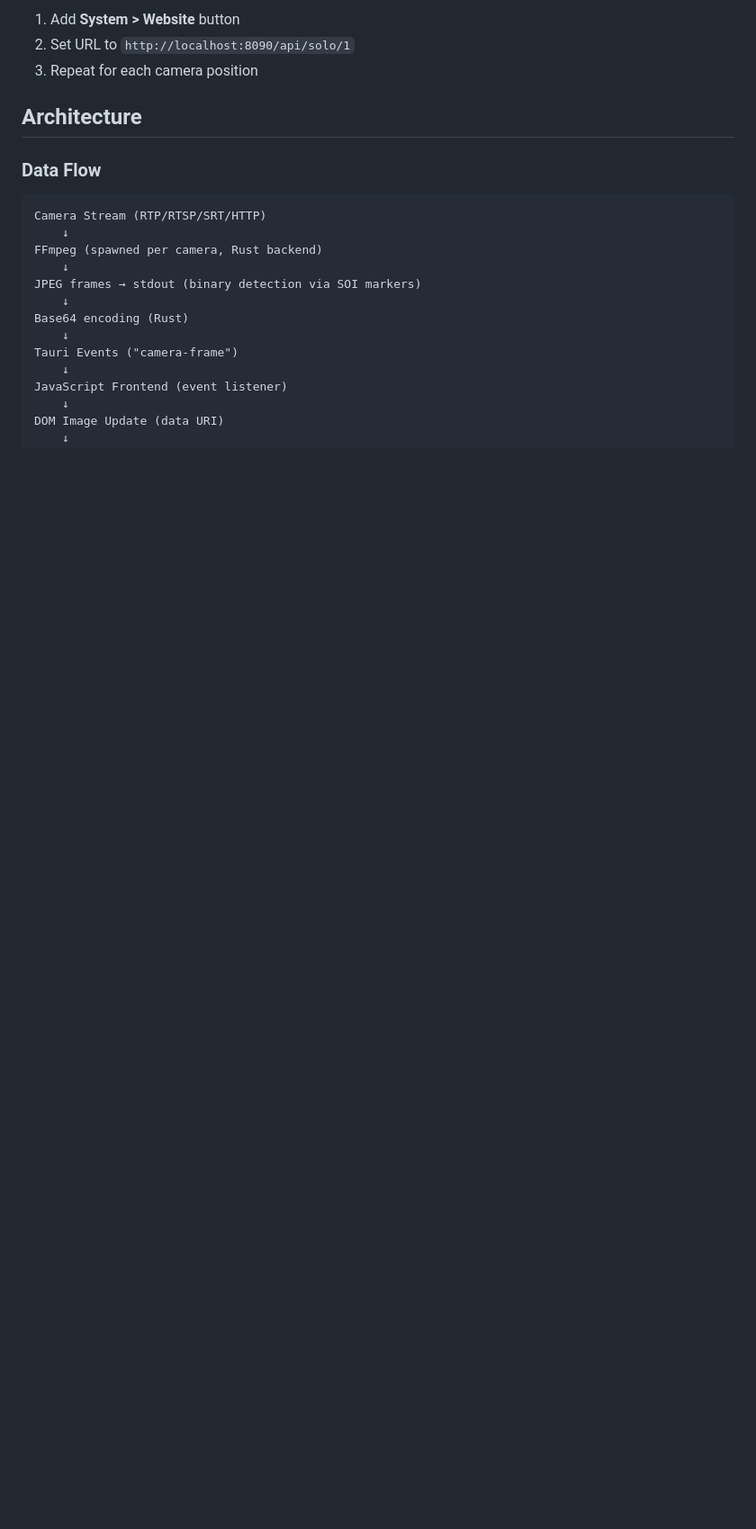
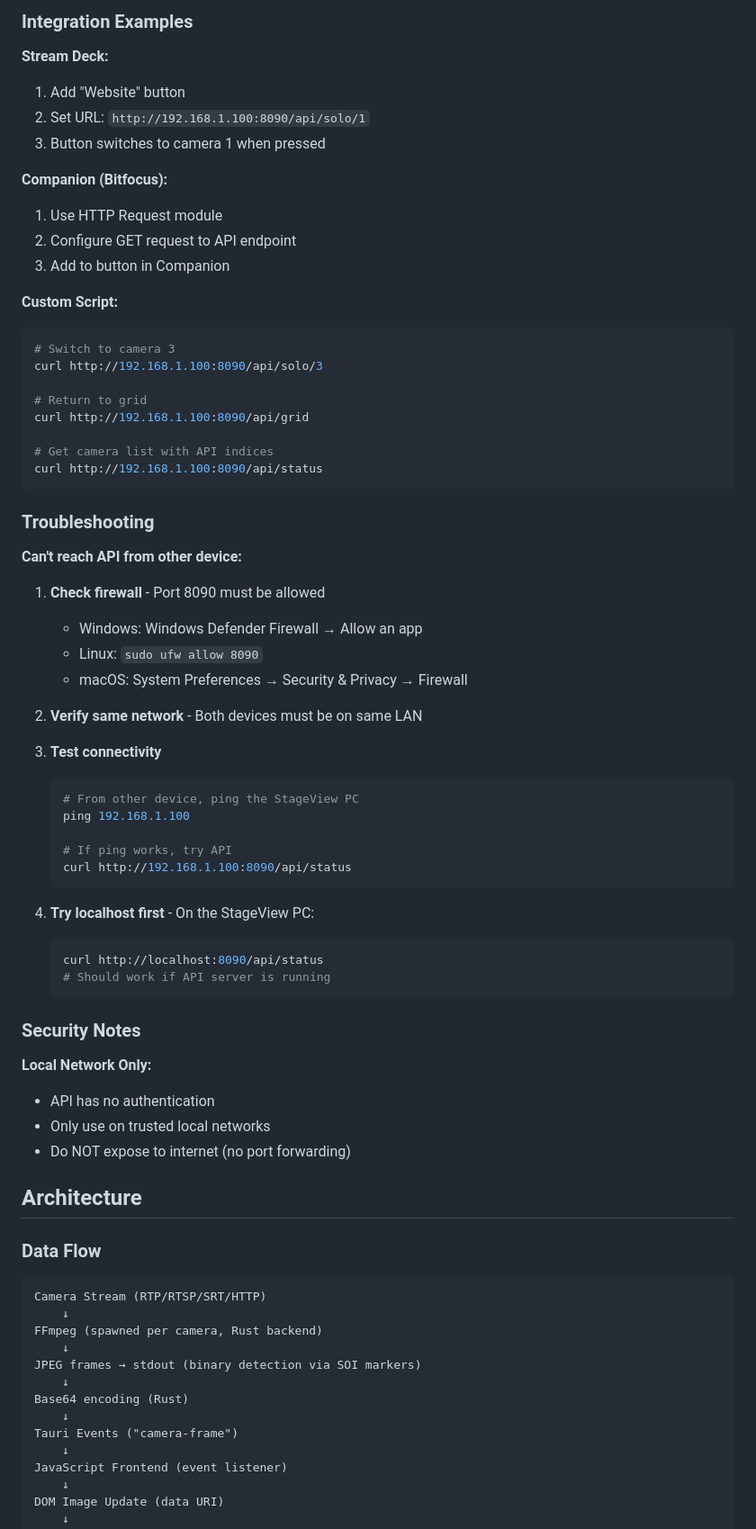
Before and after one commit to keithhegstad/StageView, a Markdown page: README.md, the part around one of its changes. Shown at 90% size. Rendered like a GitHub page; blank space fills up the shorter version.

````diff
--- a/README.md
+++ b/README.md
@@ -213,7 +250,60 @@ GET /api/status
 
-1. Add **System > Website** button
-2. Set URL to `http://localhost:8090/api/solo/1`
-3. Repeat for each camera position
+### Integration Examples
+
+**Stream Deck:**
+1. Add "Website" button
+2. Set URL: `http://192.168.1.100:8090/api/solo/1`
+3. Button switches to camera 1 when pressed
+
+**Companion (Bitfocus):**
+1. Use HTTP Request module
+2. Configure GET request to API endpoint
+3. Add to button in Companion
+
+**Custom Script:**
+```bash
+# Switch to camera 3
+curl http://192.168.1.100:8090/api/solo/3
+
+# Return to grid
+curl http://192.168.1.100:8090/api/grid
+
+# Get camera list with API indices
+curl http://192.168.1.100:8090/api/status
+```
+
+### Troubleshooting
+
+**Can't reach API from other device:**
+
+1. **Check firewall** - Port 8090 must be allowed
+   - Windows: Windows Defender Firewall → Allow an app
+   - Linux: `sudo ufw allow 8090`
+   - macOS: System Preferences → Security & Privacy → Firewall
+
+2. **Verify same network** - Both devices must be on same LAN
+
+3. **Test connectivity**
+   ```bash
+   # From other device, ping the StageView PC
+   ping 192.168.1.100
+
+   # If ping works, try API
+   curl http://192.168.1.100:8090/api/status
+   ```
+
+4. **Try localhost first** - On the StageView PC:
+   ```bash
+   curl http://localhost:8090/api/status
+   # Should work if API server is running
+   ```
+
+### Security Notes
+
+**Local Network Only:**
+- API has no authentication
+- Only use on trusted local networks
+- Do NOT expose to internet (no port forwarding)
 
 ## Architecture
 
````
Also changed, not shown: other parts of README.md (+53 -16 lines).
